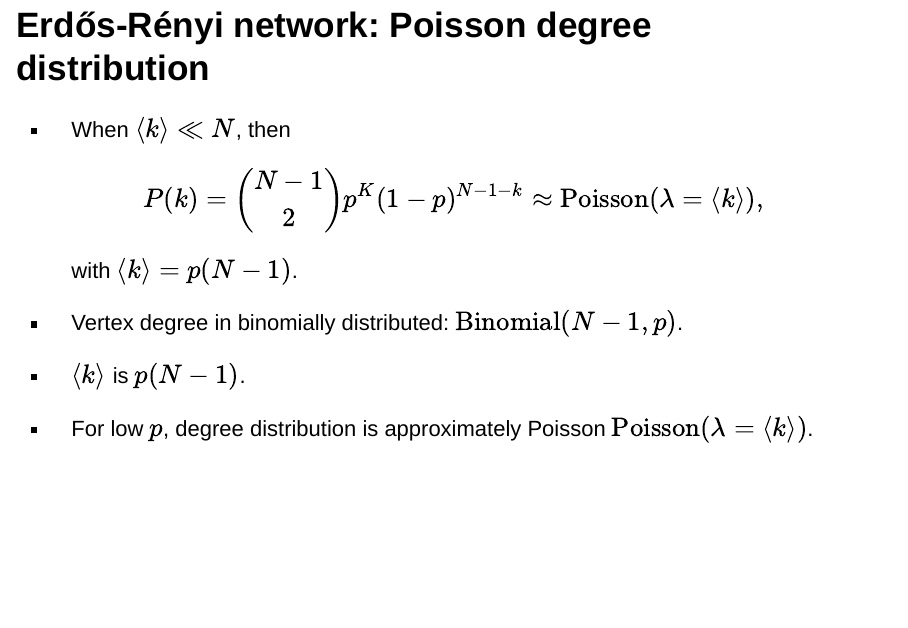
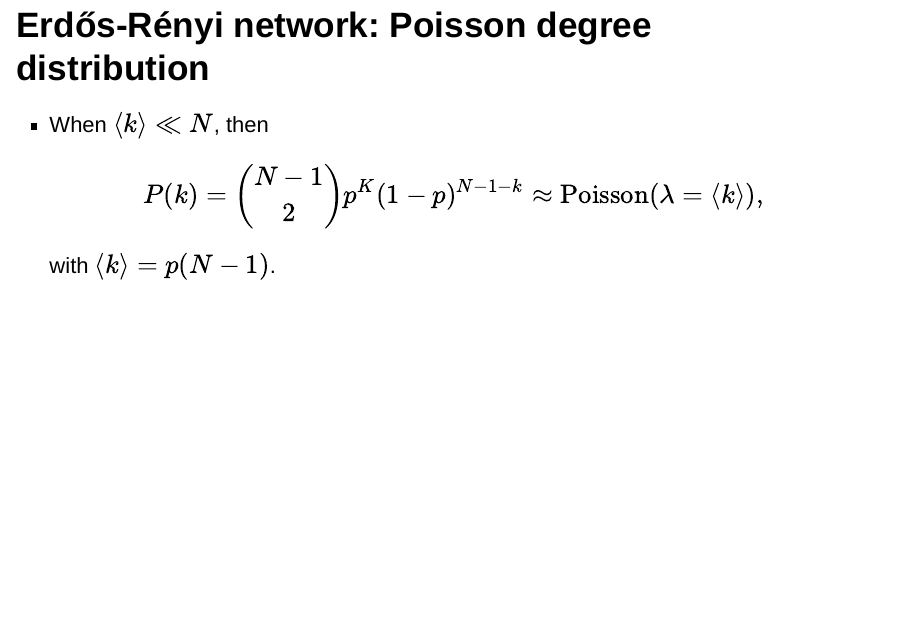
Before and after one commit to mark-andrews/sna-course, an R Markdown document (slides/random_networks.Rmd): page 9 of 25. Rendered offline with R 4.5, knitr and Pandoc, with nearby package versions; drawn as Slidy slides in place of the format the file asks for; some code elsewhere in the file could not run offline.

```diff
--- a/slides/random_networks.Rmd
+++ b/slides/random_networks.Rmd
@@ -95,11 +95,6 @@
 P(k) = {N - 1 \choose 2} p^K (1-p)^{N - 1 - k} \approx \textrm{Poisson}(\lambda = \langle k \rangle),
 $$
 with $\langle k \rangle = p (N - 1)$.
-
-
-* Vertex degree in binomially distributed: $\textrm{Binomial}(N-1, p)$.
-* $\langle k \rangle$ is $p (N-1)$.
-* For low $p$, degree distribution is approximately Poisson $\textrm{Poisson}(\lambda = \langle k \rangle)$.
 
 ## Degree distributions in real networks are not Poisson
 
```
Also changed, not shown: 1 other file.
